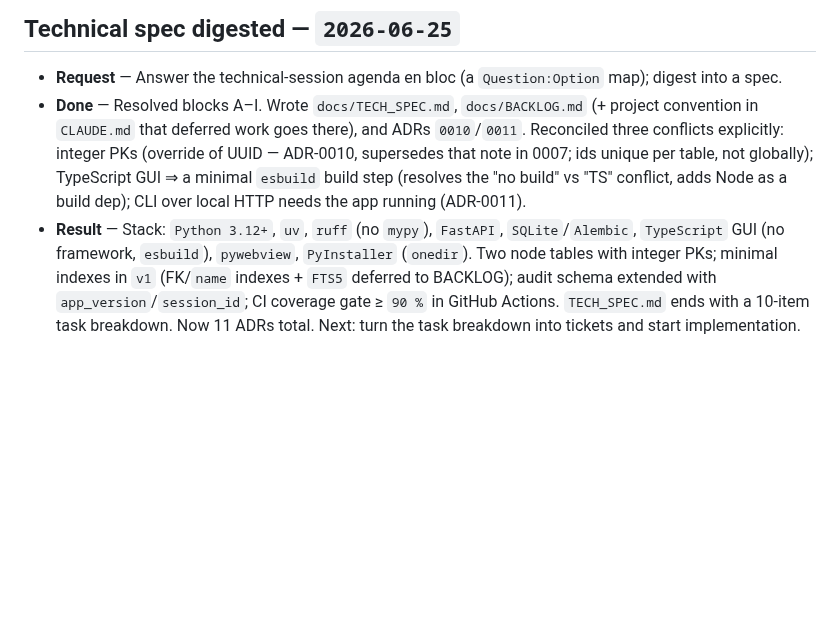
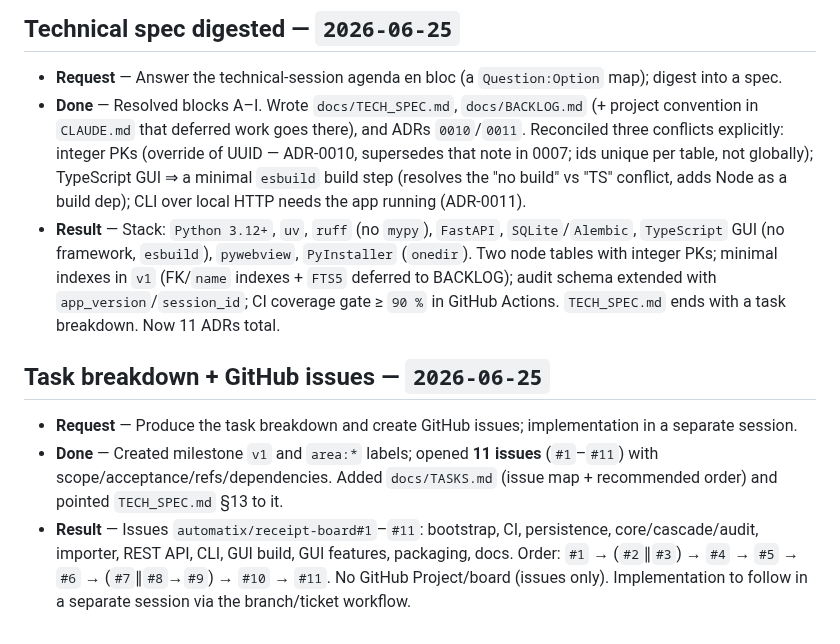
Before and after one commit to automatix/receipt-board, a Markdown page: MEMORY.md, the part around the change. Rendered like a GitHub page; blank space fills up the shorter version.

Commit message:
Add task breakdown (TASKS.md) linked to GitHub issues #1-#11
Co-Authored-By: Claude Opus 4.8 (1M context) <noreply@anthropic.com>

```diff
--- a/MEMORY.md
+++ b/MEMORY.md
@@ -45,4 +45,10 @@
 
 - **Request** — Answer the technical-session agenda en bloc (a `Question:Option` map); digest into a spec.
 - **Done** — Resolved blocks A–I. Wrote `docs/TECH_SPEC.md`, `docs/BACKLOG.md` (+ project convention in `CLAUDE.md` that deferred work goes there), and ADRs `0010`/`0011`. Reconciled three conflicts explicitly: integer PKs (override of UUID — ADR-0010, supersedes that note in 0007; ids unique per table, not globally); TypeScript GUI ⇒ a minimal `esbuild` build step (resolves the "no build" vs "TS" conflict, adds Node as a build dep); CLI over local HTTP needs the app running (ADR-0011).
-- **Result** — Stack: `Python 3.12+`, `uv`, `ruff` (no `mypy`), `FastAPI`, `SQLite`/`Alembic`, `TypeScript` GUI (no framework, `esbuild`), `pywebview`, `PyInstaller` (`onedir`). Two node tables with integer PKs; minimal indexes in `v1` (FK/`name` indexes + `FTS5` deferred to BACKLOG); audit schema extended with `app_version`/`session_id`; CI coverage gate ≥ `90 %` in GitHub Actions. `TECH_SPEC.md` ends with a 10-item task breakdown. Now 11 ADRs total. Next: turn the task breakdown into tickets and start implementation.
+- **Result** — Stack: `Python 3.12+`, `uv`, `ruff` (no `mypy`), `FastAPI`, `SQLite`/`Alembic`, `TypeScript` GUI (no framework, `esbuild`), `pywebview`, `PyInstaller` (`onedir`). Two node tables with integer PKs; minimal indexes in `v1` (FK/`name` indexes + `FTS5` deferred to BACKLOG); audit schema extended with `app_version`/`session_id`; CI coverage gate ≥ `90 %` in GitHub Actions. `TECH_SPEC.md` ends with a task breakdown. Now 11 ADRs total.
+
+## Task breakdown + GitHub issues — `2026-06-25`
+
+- **Request** — Produce the task breakdown and create GitHub issues; implementation in a separate session.
+- **Done** — Created milestone `v1` and `area:*` labels; opened **11 issues** (`#1`–`#11`) with scope/acceptance/refs/dependencies. Added `docs/TASKS.md` (issue map + recommended order) and pointed `TECH_SPEC.md` §13 to it.
+- **Result** — Issues `automatix/receipt-board#1`–`#11`: bootstrap, CI, persistence, core/cascade/audit, importer, REST API, CLI, GUI build, GUI features, packaging, docs. Order: `#1` → (`#2`∥`#3`) → `#4` → `#5` → `#6` → (`#7`∥`#8`→`#9`) → `#10` → `#11`. No GitHub Project/board (issues only). Implementation to follow in a separate session via the branch/ticket workflow.
```
Also changed, not shown: docs/TASKS.md (added, +27 -0 lines), docs/TECH_SPEC.md (+3 -2 lines).
